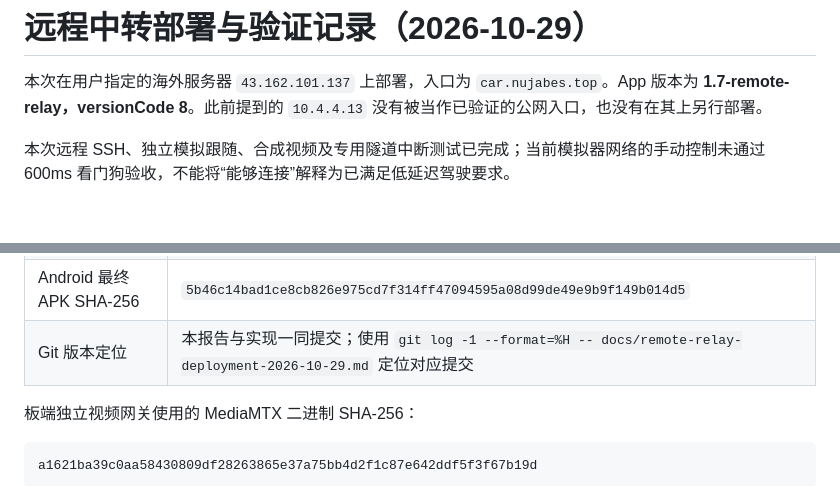
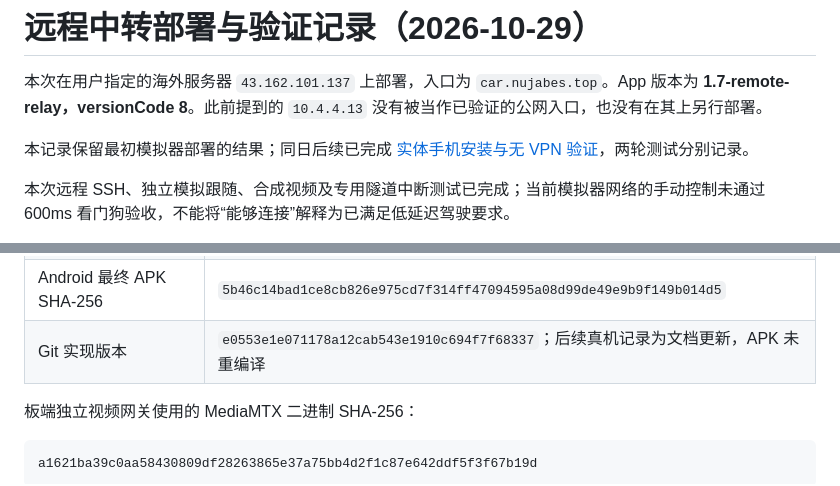
Before and after one commit to jojoandgyc/golfcarAPP, a Markdown page: docs/remote-relay-deployment-2026-10-29.md, 2 parts joined by grey strips. Drawn GitHub-style; blank space fills up the shorter version.

```diff
--- a/docs/remote-relay-deployment-2026-10-29.md
+++ b/docs/remote-relay-deployment-2026-10-29.md
@@ -1,6 +1,8 @@
 # 远程中转部署与验证记录（2026-10-29）
 
 本次在用户指定的海外服务器 `43.162.101.137` 上部署，入口为 `car.nujabes.top`。App 版本为 **1.7-remote-relay，versionCode 8**。此前提到的 `10.4.4.13` 没有被当作已验证的公网入口，也没有在其上另行部署。
+
+本记录保留最初模拟器部署的结果；同日后续已完成 [实体手机安装与无 VPN 验证](remote-relay-phone-validation-2026-10-29.md)，两轮测试分别记录。
 
 本次远程 SSH、独立模拟跟随、合成视频及专用隧道中断测试已完成；当前模拟器网络的手动控制未通过 600ms 看门狗验收，不能将“能够连接”解释为已满足低延迟驾驶要求。
 
@@ -21,7 +23,7 @@
 | 板端视频网关部署回执 | `/etc/followingcar-relay/video-gateway-deployment.json` |
 | Android APK 构建时间 | `2026-10-29 22:24:17`（UTC+8），33,613,613 bytes，已安装到模拟器 |
 | Android 最终 APK SHA-256 | `5b46c14bad1ce8cb826e975cd7f314ff47094595a08d99de49e9b9f149b014d5` |
-| Git 版本定位 | 本报告与实现一同提交；使用 `git log -1 --format=%H -- docs/remote-relay-deployment-2026-10-29.md` 定位对应提交 |
+| Git 实现版本 | `e0553e1e071178a12cab543e1910c694f7f68337`；后续真机记录为文档更新，APK 未重编译 |
 
 板端独立视频网关使用的 MediaMTX 二进制 SHA-256：
 
```
Also changed, not shown: README.md (+2 -0 lines), docs/remote-relay-phone-validation-2026-10-29.md (added, +198 -0 lines).
